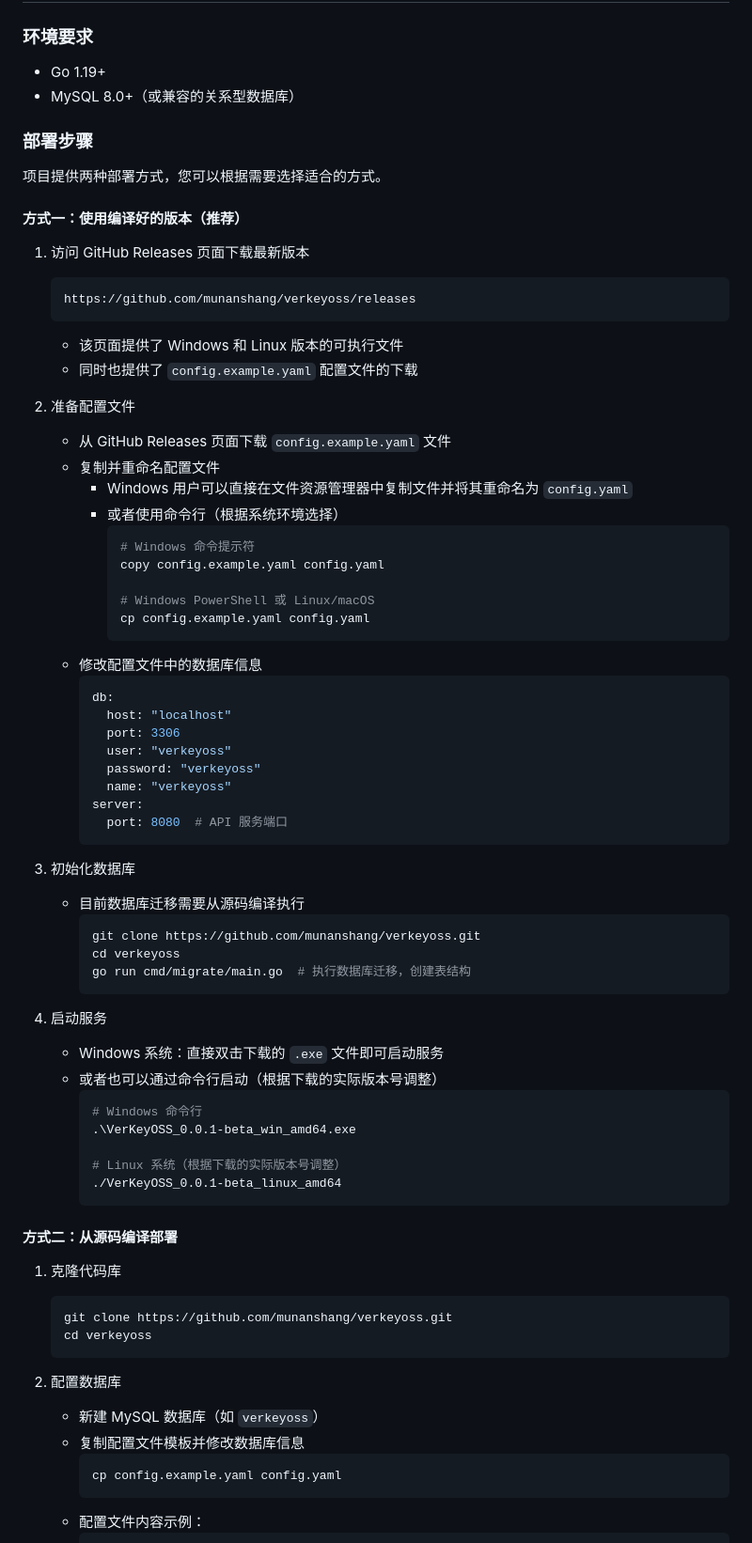
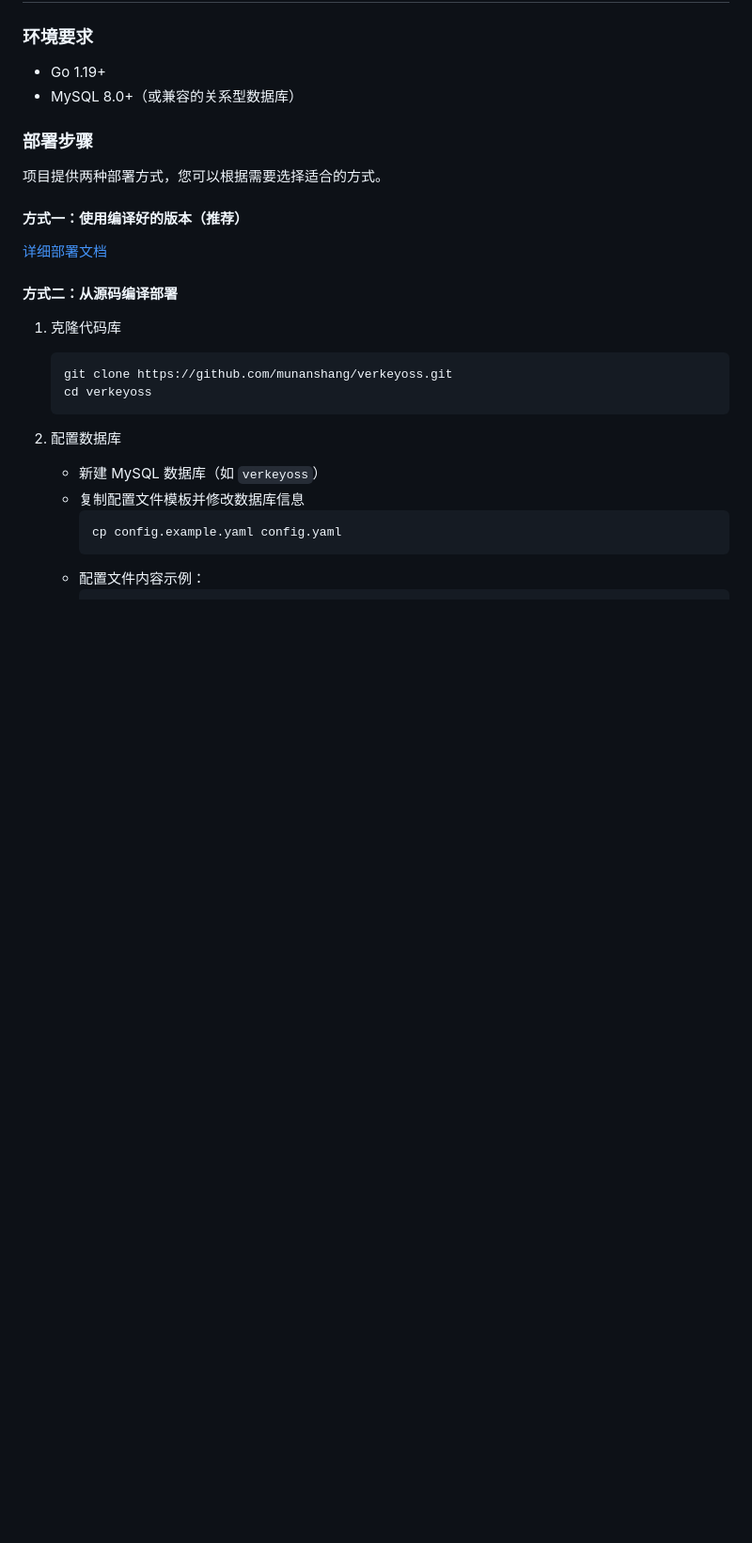
Before and after one commit to munanshang/VerKeyOSS, a Markdown page: README.md, the part around the change. Shown: that part at 94% size. Drawn GitHub-style; blank space fills up the shorter version.

Commit message:
docs: 增加发布版部署文档

````diff
--- a/README.md
+++ b/README.md
@@ -41,55 +41,7 @@
 
 #### 方式一：使用编译好的版本（推荐）
 
-1. 访问 GitHub Releases 页面下载最新版本
-   ```
-   https://github.com/munanshang/verkeyoss/releases
-   ```
-   - 该页面提供了 Windows 和 Linux 版本的可执行文件
-   - 同时也提供了 `config.example.yaml` 配置文件的下载
-
-2. 准备配置文件
-   - 从 GitHub Releases 页面下载 `config.example.yaml` 文件
-   - 复制并重命名配置文件
-     - Windows 用户可以直接在文件资源管理器中复制文件并将其重命名为 `config.yaml`
-     - 或者使用命令行（根据系统环境选择）
-       ```bash
-       # Windows 命令提示符
-       copy config.example.yaml config.yaml
-
-       # Windows PowerShell 或 Linux/macOS
-       cp config.example.yaml config.yaml
-       ```
-   - 修改配置文件中的数据库信息
-     ```yaml
-     db:
-       host: "localhost"
-       port: 3306
-       user: "verkeyoss"
-       password: "verkeyoss"
-       name: "verkeyoss"
-     server:
-       port: 8080  # API 服务端口
-     ```
-
-3. 初始化数据库
-   - 目前数据库迁移需要从源码编译执行
-     ```bash
-     git clone https://github.com/munanshang/verkeyoss.git
-     cd verkeyoss
-     go run cmd/migrate/main.go  # 执行数据库迁移，创建表结构
-     ```
-
-4. 启动服务
-   - Windows 系统：直接双击下载的 `.exe` 文件即可启动服务
-   - 或者也可以通过命令行启动（根据下载的实际版本号调整）
-     ```bash
-     # Windows 命令行
-     .\VerKeyOSS_0.0.1-beta_win_amd64.exe
-
-     # Linux 系统（根据下载的实际版本号调整）
-     ./VerKeyOSS_0.0.1-beta_linux_amd64
-     ```
+  [详细部署文档](docs/DEPLOY.md)
 
 #### 方式二：从源码编译部署
 
````
